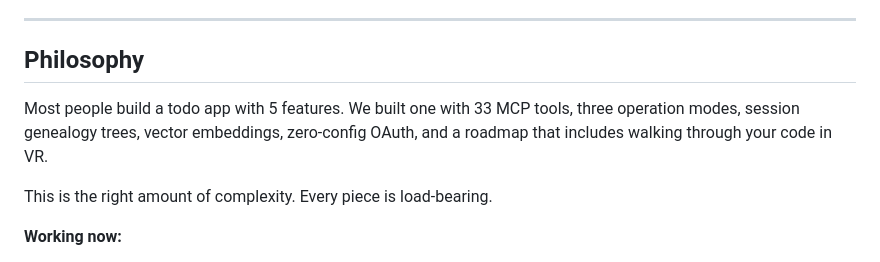
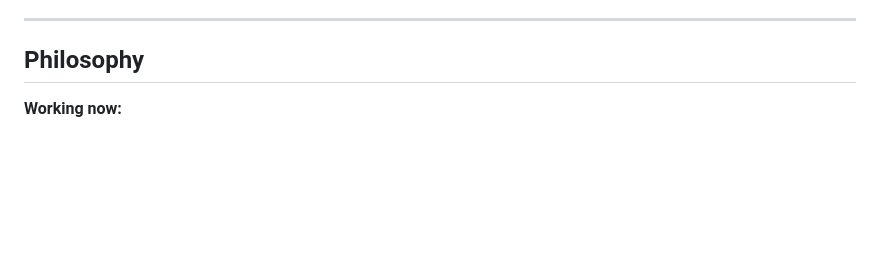
Before and after one commit to MadnessEngineering/Omnispindle, a Markdown page: README.md, the part around the change. Drawn GitHub-style; blank space fills up the shorter version.

```diff
--- a/README.md
+++ b/README.md
@@ -281,9 +281,7 @@ This is a working system for our lab. For yours, make it yours.
 
 ## Philosophy
 
-Most people build a todo app with 5 features. We built one with 33 MCP tools, three operation modes, session genealogy trees, vector embeddings, zero-config OAuth, and a roadmap that includes walking through your code in VR.
 
-This is the right amount of complexity. Every piece is load-bearing.
 
 **Working now:**
 - Todo management for AI agents — robust, audited, per-user
```
